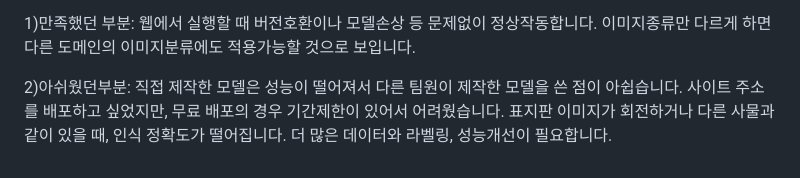
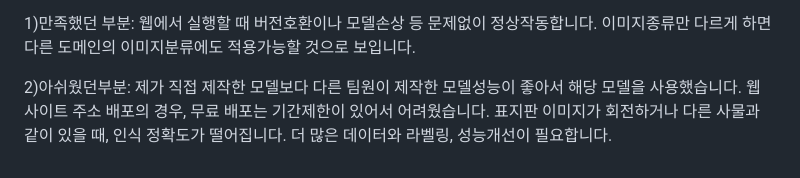
Before and after one commit to jasonandre/speed_detector, a Markdown page: README.md, the part around the change. Drawn GitHub-style.

```diff
--- a/README.md
+++ b/README.md
@@ -95,6 +95,6 @@ E.프로젝트 회고
 웹에서 실행할 때 버전호환이나 모델손상 등 문제없이 정상작동합니다. 이미지종류만 다르게 하면 다른 도메인의 이미지분류에도 적용가능할 것으로 보입니다.
 
 2)아쉬웠던부분:
-직접 제작한 모델은 성능이 떨어져서 다른 팀원이 제작한 모델을 쓴 점이 아쉽습니다.
-사이트 주소를 배포하고 싶었지만, 무료 배포의 경우 기간제한이 있어서 어려웠습니다.
+제가 직접 제작한 모델보다 다른 팀원이 제작한 모델성능이 좋아서 해당 모델을 사용했습니다.
+웹 사이트 주소 배포의 경우, 무료 배포는 기간제한이 있어서 어려웠습니다.
 표지판 이미지가 회전하거나 다른 사물과 같이 있을 때, 인식 정확도가 떨어집니다. 더 많은 데이터와 라벨링, 성능개선이 필요합니다.
```
